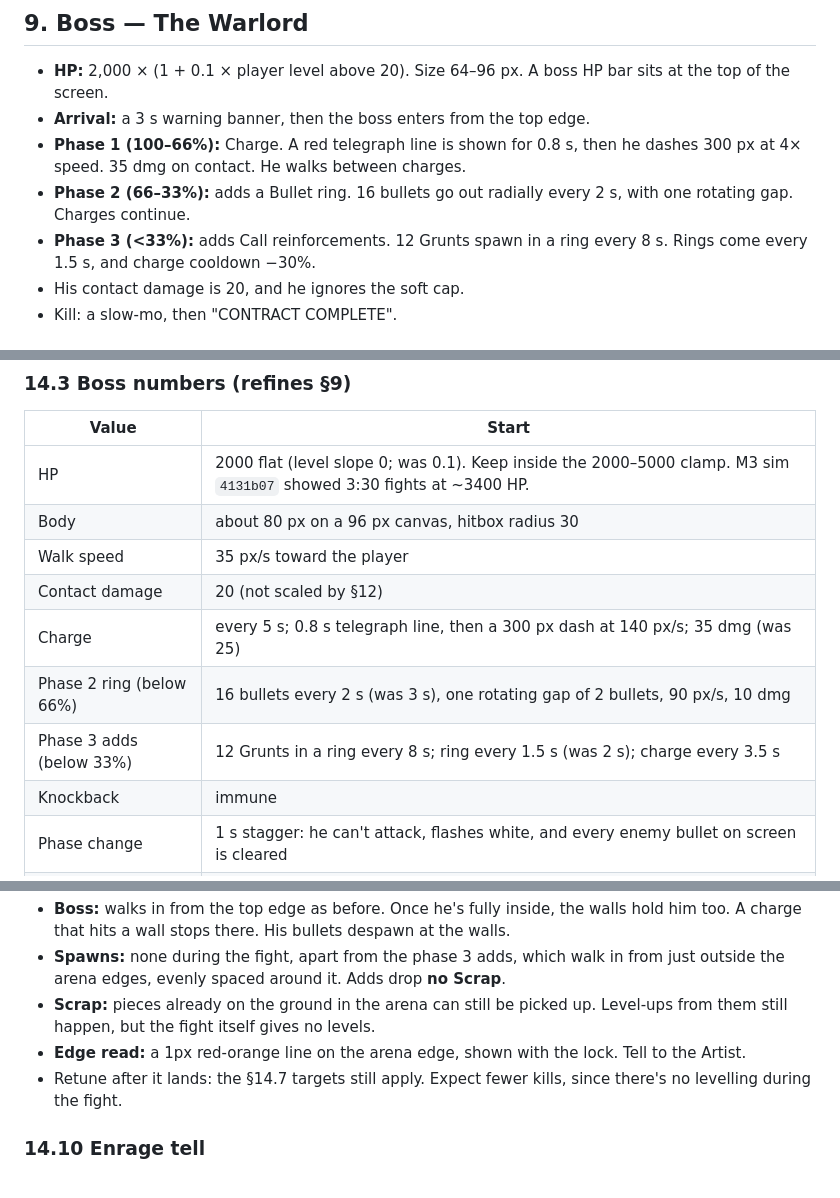
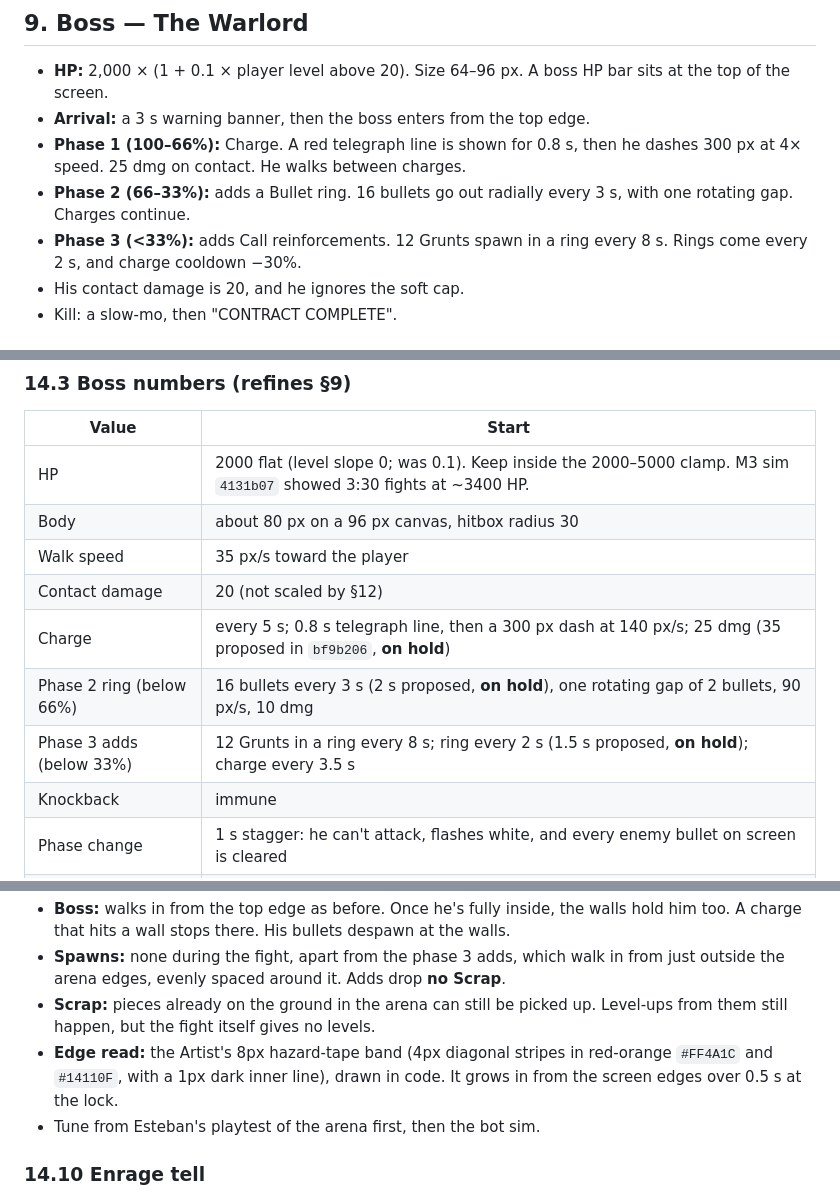
Before and after one commit to esetebanjimenez/contract-one, a Markdown page: docs/design.md, 3 parts joined by grey strips. GitHub-like rendering.

Commit message:
Design §14: ring/charge buffs on hold, hazard-tape arena edge, tune from playtest

```diff
--- a/docs/design.md
+++ b/docs/design.md
@@ -97,9 +97,9 @@ Vertical slice subset: `dmg`, `rof`, `pierce`, `multishot`, `move`, `maxhp`.
 ## 9. Boss — The Warlord
 - **HP:** 2,000 × (1 + 0.1 × player level above 20). Size 64–96 px. A boss HP bar sits at the top of the screen.
 - **Arrival:** a 3 s warning banner, then the boss enters from the top edge.
-- **Phase 1 (100–66%):** Charge. A red telegraph line is shown for 0.8 s, then he dashes 300 px at 4× speed. 35 dmg on contact. He walks between charges.
-- **Phase 2 (66–33%):** adds a Bullet ring. 16 bullets go out radially every 2 s, with one rotating gap. Charges continue.
-- **Phase 3 (<33%):** adds Call reinforcements. 12 Grunts spawn in a ring every 8 s. Rings come every 1.5 s, and charge cooldown −30%.
+- **Phase 1 (100–66%):** Charge. A red telegraph line is shown for 0.8 s, then he dashes 300 px at 4× speed. 25 dmg on contact. He walks between charges.
+- **Phase 2 (66–33%):** adds a Bullet ring. 16 bullets go out radially every 3 s, with one rotating gap. Charges continue.
+- **Phase 3 (<33%):** adds Call reinforcements. 12 Grunts spawn in a ring every 8 s. Rings come every 2 s, and charge cooldown −30%.
 - His contact damage is 20, and he ignores the soft cap.
 - Kill: a slow-mo, then "CONTRACT COMPLETE".
 
@@ -230,9 +230,9 @@ Goal: a run has a real ending. You survive to 10:00, kill the Warlord, and get a
 | Body | about 80 px on a 96 px canvas, hitbox radius 30 |
 | Walk speed | 35 px/s toward the player |
 | Contact damage | 20 (not scaled by §12) |
-| Charge | every 5 s; 0.8 s telegraph line, then a 300 px dash at 140 px/s; 35 dmg (was 25) |
-| Phase 2 ring (below 66%) | 16 bullets every 2 s (was 3 s), one rotating gap of 2 bullets, 90 px/s, 10 dmg |
-| Phase 3 adds (below 33%) | 12 Grunts in a ring every 8 s; ring every 1.5 s (was 2 s); charge every 3.5 s |
+| Charge | every 5 s; 0.8 s telegraph line, then a 300 px dash at 140 px/s; 25 dmg (35 proposed in `bf9b206`, **on hold**) |
+| Phase 2 ring (below 66%) | 16 bullets every 3 s (2 s proposed, **on hold**), one rotating gap of 2 bullets, 90 px/s, 10 dmg |
+| Phase 3 adds (below 33%) | 12 Grunts in a ring every 8 s; ring every 2 s (1.5 s proposed, **on hold**); charge every 3.5 s |
 | Knockback | immune |
 | Phase change | 1 s stagger: he can't attack, flashes white, and every enemy bullet on screen is cleared |
 | Enrage | if still alive at 12:00 (2:00 into the fight): ring every 1.0 s, walk speed ×1.5. It must be lethal, not just a timer. Every run ends. |
@@ -267,8 +267,8 @@ At 10:00, when the boss warning starts:
 - **Boss:** walks in from the top edge as before. Once he's fully inside, the walls hold him too. A charge that hits a wall stops there. His bullets despawn at the walls.
 - **Spawns:** none during the fight, apart from the phase 3 adds, which walk in from just outside the arena edges, evenly spaced around it. Adds drop **no Scrap**.
 - **Scrap:** pieces already on the ground in the arena can still be picked up. Level-ups from them still happen, but the fight itself gives no levels.
-- **Edge read:** a 1px red-orange line on the arena edge, shown with the lock. Tell to the Artist.
-- Retune after it lands: the §14.7 targets still apply. Expect fewer kills, since there's no levelling during the fight.
+- **Edge read:** the Artist's 8px hazard-tape band (4px diagonal stripes in red-orange `#FF4A1C` and `#14110F`, with a 1px dark inner line), drawn in code. It grows in from the screen edges over 0.5 s at the lock.
+- Tune from Esteban's playtest of the arena first, then the bot sim.
 
 ### 14.10 Enrage tell
 At enrage, the Warlord's outline pulses red-orange `#FF4A1C` every 0.5 s, and "ENRAGED" shows in the HUD strip under the boss bar. No new art.
```
Also changed, not shown: other parts of docs/design.md (+2 -2 lines).
